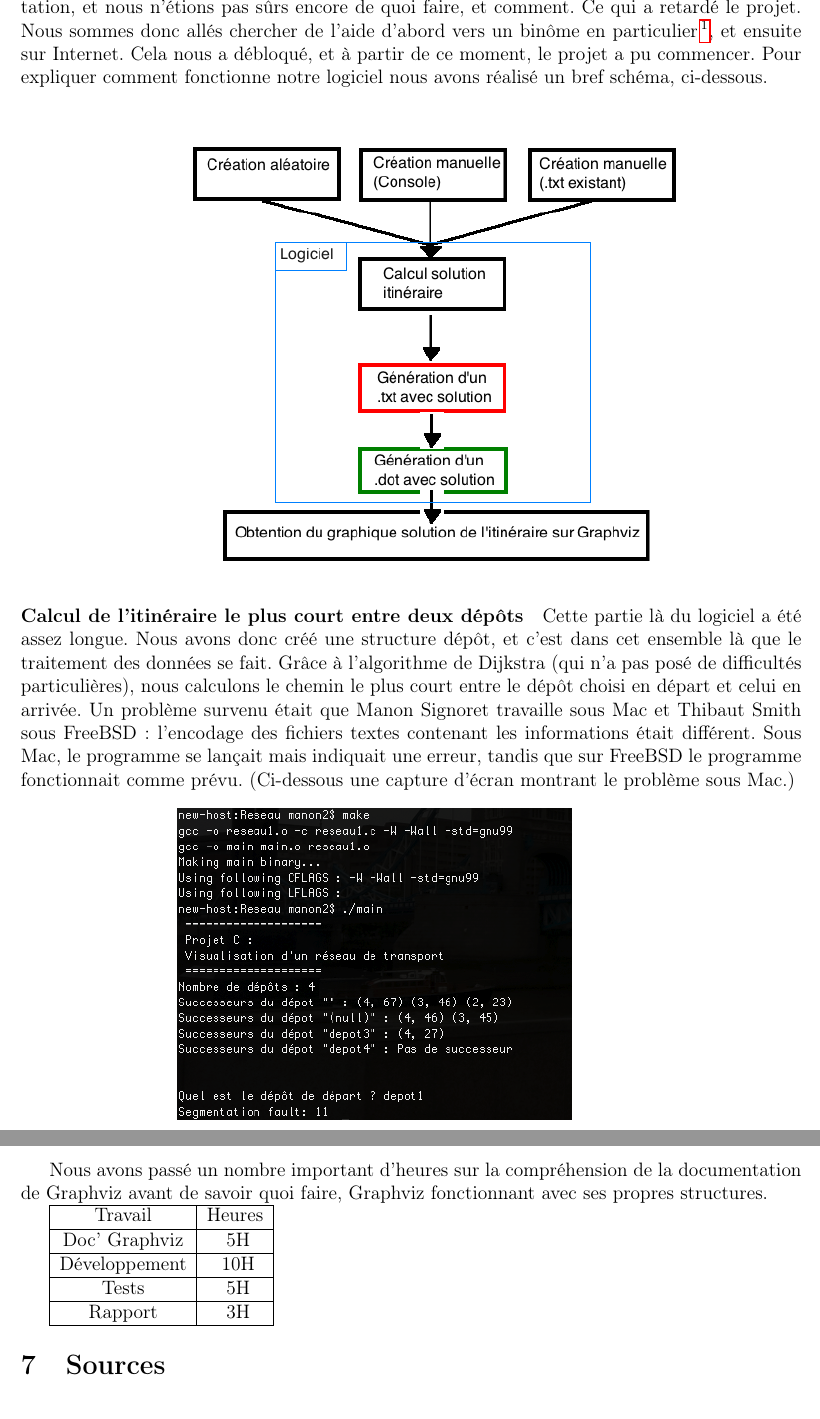
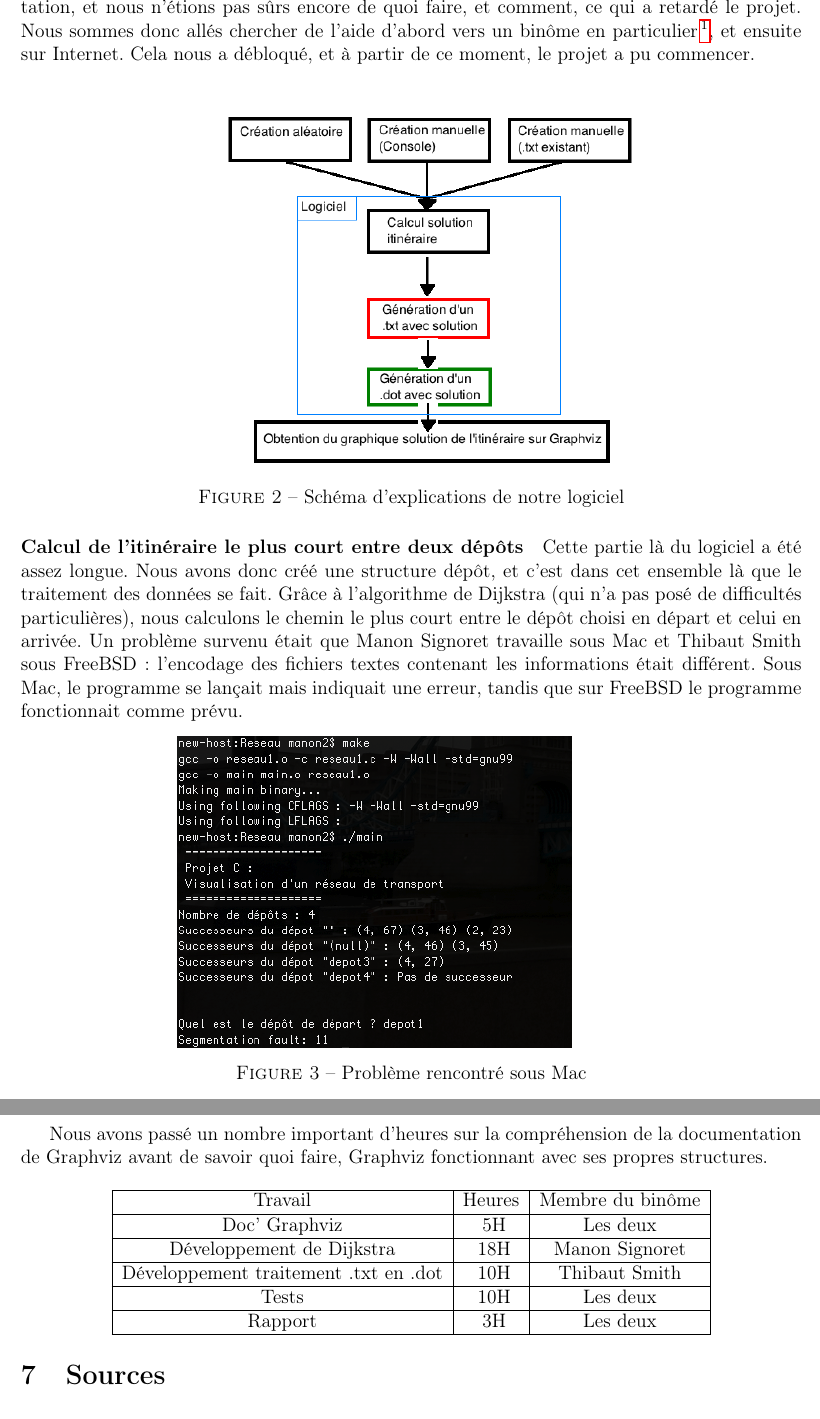
Before and after one commit to Videl/Graph-Visualization-Manager, a LaTeX document (report/rapport_de_c.tex): two parts of pages 3 and 5 of 5 before the commit and two parts of pages 3 and 6 of 6 after it, joined at a grey line, cut so that both start at the same text. Compiled offline with pdfLaTeX.

Commit message:
Rapport, presque-fin

```diff
--- a/report/rapport_de_c.tex
+++ b/report/rapport_de_c.tex
@@ -8,6 +8,7 @@
 \usepackage[left=2cm,right=2cm,top=2cm,bottom=2cm]{geometry}
 \usepackage{graphicx}
 \usepackage{array}
+\usepackage{caption}
 
 \usepackage[francais]{babel}
 
@@ -89,12 +91,16 @@ Dans notre logiciel, une seule structure de données a été utilisée, nous avo
+\label{fig1}
 \end{center}
 
 \paragraph{Problème majeur survenu}
-Tout d'abord, nous avons eu du mal \`{a} comprendre la documentation, et nous n'\'{e}tions pas s\^urs encore de quoi faire, et comment. Ce qui a retard\'{e} le projet. Nous sommes donc all\'{e}s chercher de l'aide d'abord vers un binôme en particulier\footnote{Clémence Henry, Pierre Monnin}, et ensuite sur Internet. Cela nous a d\'{e}bloqu\'{e}, et \`{a} partir de ce moment, le projet a pu commencer.
-Pour expliquer comment fonctionne notre logiciel nous avons réalisé un bref schéma, ci-dessous.
+Tout d'abord, nous avons eu du mal \`{a} comprendre la documentation, et nous n'\'{e}tions pas s\^urs encore de quoi faire, et comment, ce qui a retard\'{e} le projet. Nous sommes donc all\'{e}s chercher de l'aide d'abord vers un binôme en particulier\footnote{Clémence Henry, Pierre Monnin}, et ensuite sur Internet. Cela nous a d\'{e}bloqu\'{e}, et \`{a} partir de ce moment, le projet a pu commencer.
+
 \begin{center}
-\includegraphics[scale=0.6]{conception.png}
+\includegraphics[scale=0.5]{conception.png}
+\captionof{figure}{Schéma d'explications de notre logiciel}
+\label{fig2}
 \end{center}
 \paragraph{Calcul de l'itinéraire le plus court entre deux dépôts}
-Cette partie là du logiciel a été assez longue. Nous avons donc créé une structure dépôt, et c'est dans cet ensemble là que le traitement des données se fait. Grâce à l'algorithme de Dijkstra (qui n'a pas posé de difficultés particulières), nous calculons le chemin le plus court entre le dépôt choisi en départ et celui en arrivée. Un problème survenu était que Manon Signoret travaille sous Mac et Thibaut Smith sous FreeBSD : l'encodage des fichiers textes contenant les informations était différent. Sous Mac, le programme se lançait mais indiquait une erreur, tandis que sur FreeBSD le programme fonctionnait comme prévu. (Ci-dessous une capture d'écran montrant le problème sous Mac.)
+Cette partie là du logiciel a été assez longue. Nous avons donc créé une structure dépôt, et c'est dans cet ensemble là que le traitement des données se fait. Grâce à l'algorithme de Dijkstra (qui n'a pas posé de difficultés particulières), nous calculons le chemin le plus court entre le dépôt choisi en départ et celui en arrivée. Un problème survenu était que Manon Signoret travaille sous Mac et Thibaut Smith sous FreeBSD : l'encodage des fichiers textes contenant les informations était différent. Sous Mac, le programme se lançait mais indiquait une erreur, tandis que sur FreeBSD le programme fonctionnait comme prévu.
 \begin{center}
 \includegraphics[scale=0.6]{capture1.png}
+\captionof{figure}{Problème rencontré sous Mac}
@@ -105,0 +113 @@ Avec la partie décrite ci-dessus nous obtenions donc le chemin optimal entre de
+\begin{center}
@@ -139,20 +172,25 @@ Nous avons choisi d'utiliser Git pour ce projet, \'{e}tant donn\'{e} que nous av
 \section{Nombre d'heures}
 Nous avons pass\'{e} un nombre important d'heures sur la compr\'{e}hension de la documentation de Graphviz avant de savoir quoi faire, Graphviz fonctionnant avec ses propres structures.
 
-\begin{tabular}{|c|c|}
+\begin{center}
+\begin{tabular}{|c|c|c|}
   \hline
-  Travail & Heures \\
+  Travail & Heures & Membre du binôme \\
   \hline
-  Doc' Graphviz & ~5H \\
+  Doc' Graphviz & ~5H & Les deux \\
   \hline
-  D\'{e}veloppement	&	~10H \\
+  D\'{e}veloppement de Dijkstra	&	~18H & Manon Signoret \\
   \hline
-  Tests	&	~5H \\
+  D\'{e}veloppement traitement .txt en .dot	&	~10H & Thibaut Smith \\
   \hline
-  Rapport	&	~3H \\
+  Tests	&	~10H & Les deux\\
+  \hline
+  Rapport	&	~3H & Les deux\\
   \hline
 \end{tabular}
+\end{center}
 
 \section{Sources}
 
+
 \end{document}
```
Also changed, not shown: report/rapport_de_c.tex (43 more changed lines).
